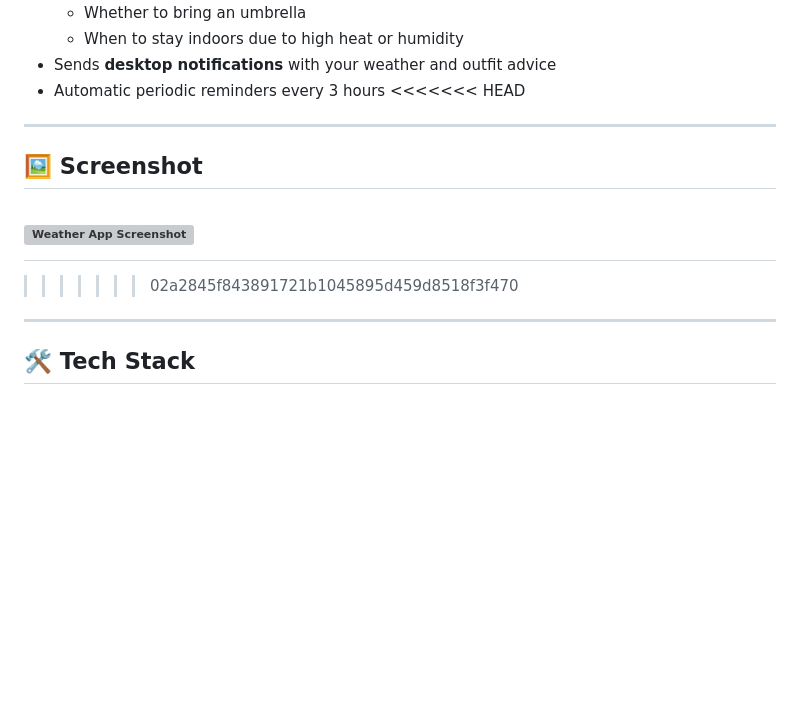
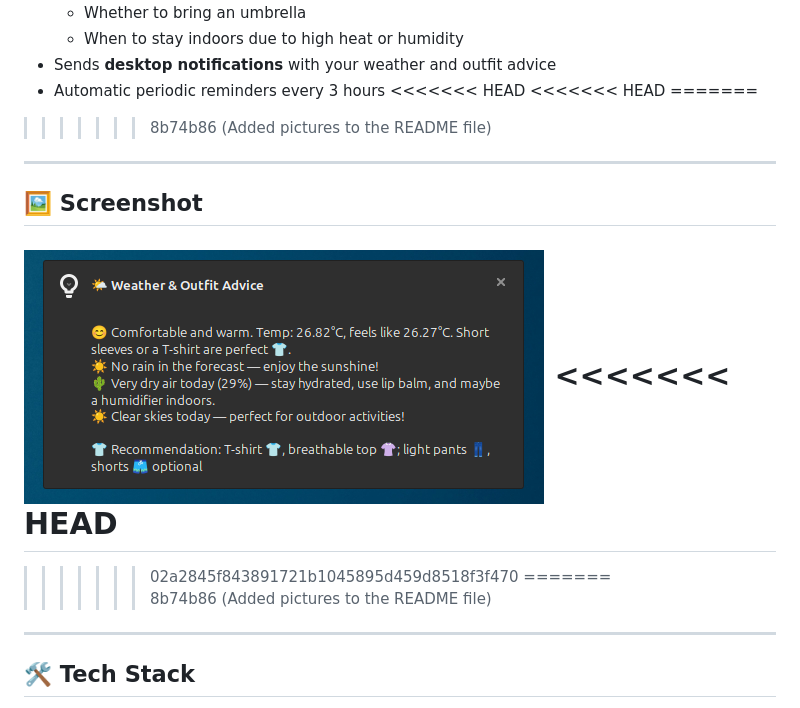
Before and after one commit to stevenmicevski/Weather-Outfit-Recommender, a Markdown page: README.md, the part around the change. GitHub-like rendering; pictures changed too: screenshots/weather_app.png (added); blank space fills up the shorter version; grey boxes are pictures that could not be loaded.

Commit message:
Added pictures to the README file

```diff
--- a/README.md
+++ b/README.md
@@ -20,14 +20,20 @@ A Python app that fetches 3-hour weather forecasts using the OpenWeatherMap API
 - Sends **desktop notifications** with your weather and outfit advice
 - Automatic periodic reminders every 3 hours
 <<<<<<< HEAD
+<<<<<<< HEAD
+=======
+>>>>>>> 8b74b86 (Added pictures to the README file)
 
 ---
 
 ## 🖼️ Screenshot
 
 ![Weather App Screenshot](screenshots/weather_app.png)
+<<<<<<< HEAD
 =======
 >>>>>>> 02a2845f843891721b1045895d459d8518f3f470
+=======
+>>>>>>> 8b74b86 (Added pictures to the README file)
 
 ---
 
```
